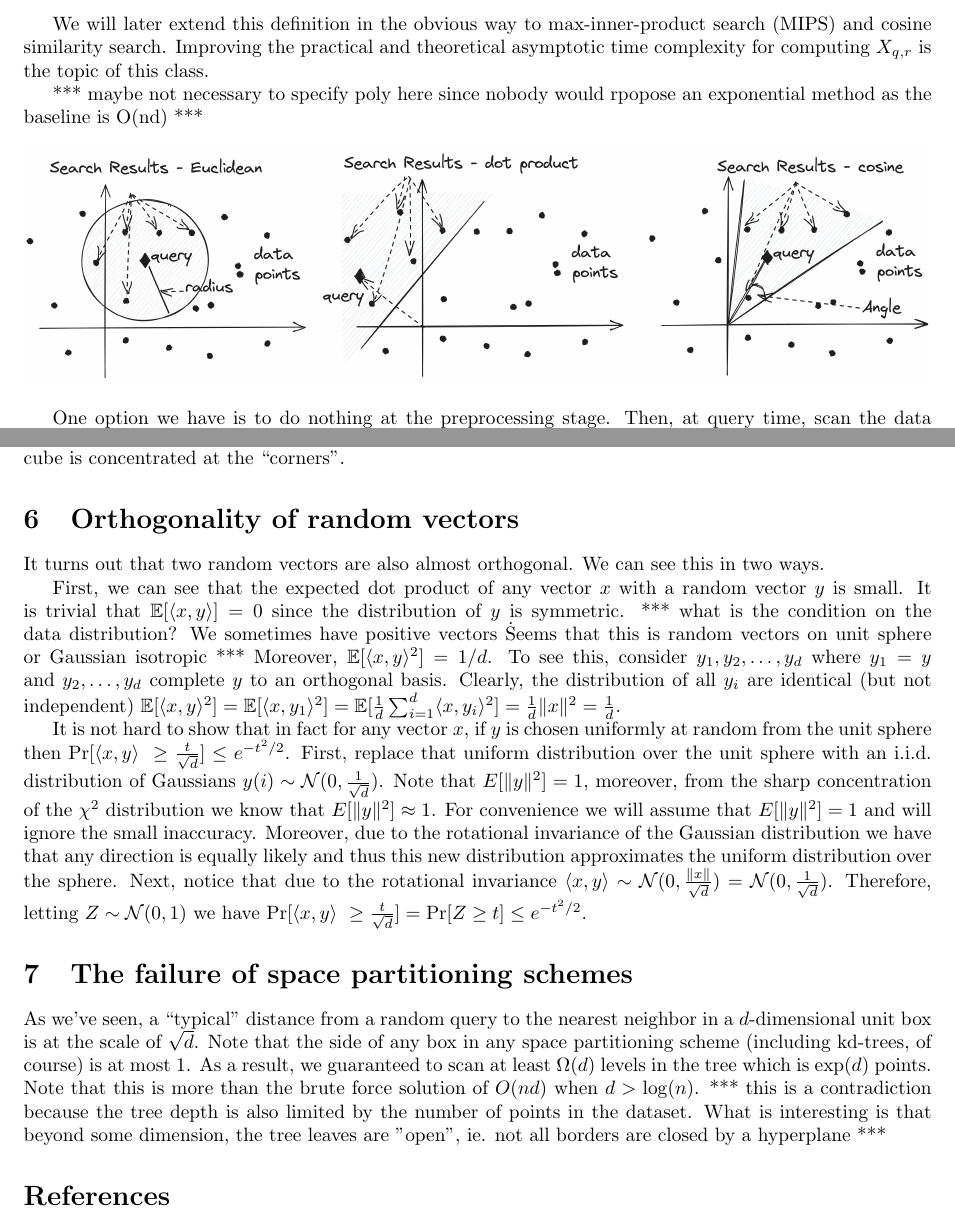
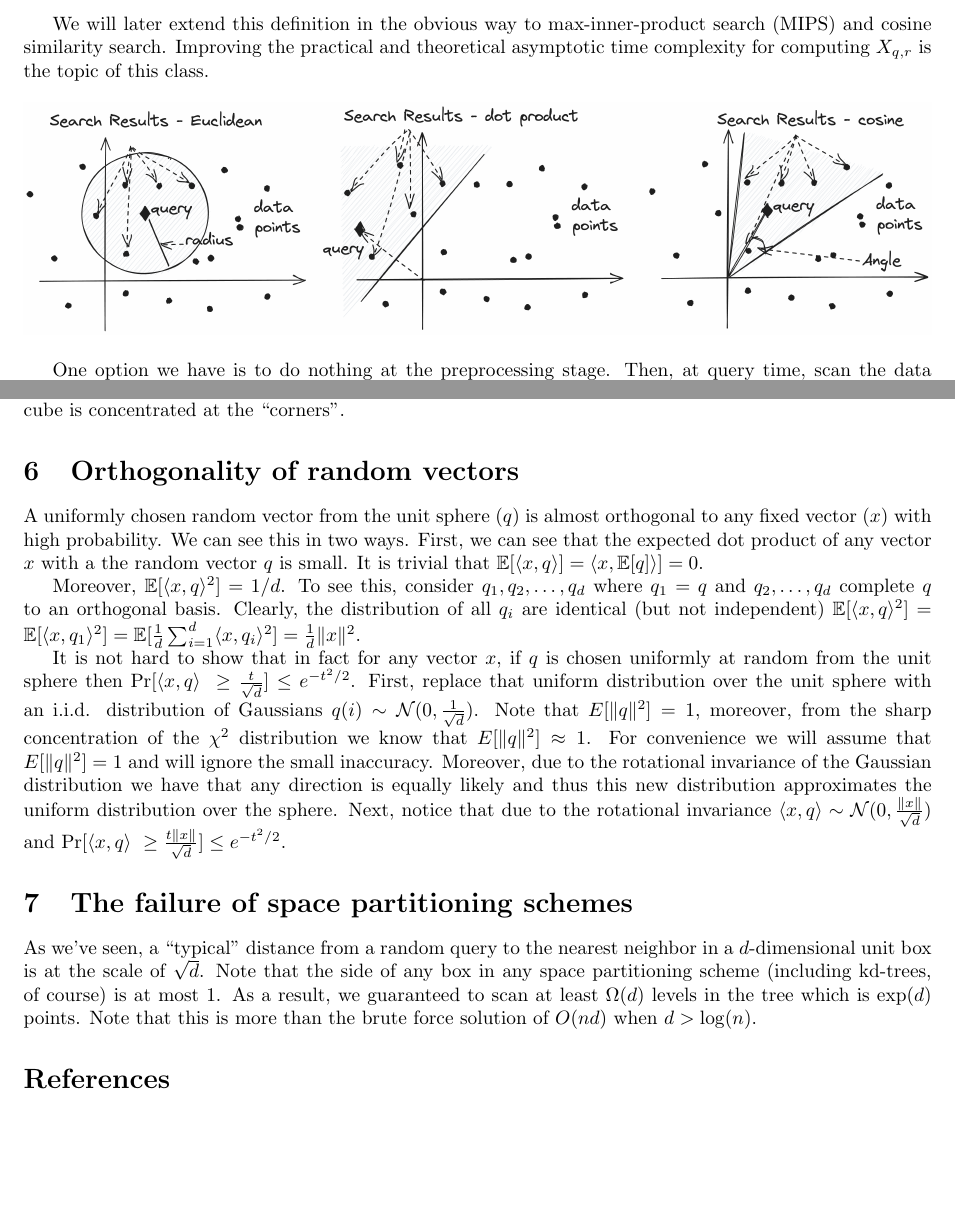
Before and after one commit to edoliberty/vector-search-class-notes, a LaTeX document (class_notes/Class_04_low_dimensional_vector_search.tex): two parts of pages 1 and 7 of 8, joined at a grey line, cut so that both start at the same text, the shorter picture padded with empty space. Compiled offline with pdfLaTeX.

Commit message:
fix *** comments

```diff
--- a/class_notes/Class_04_low_dimensional_vector_search.tex
+++ b/class_notes/Class_04_low_dimensional_vector_search.tex
@@ -17,8 +15,6 @@ return $X_{q,r} = \{i \;\; | \;\; ||q - x_i || \le r \}$.
 \end{definition}
 We will later extend this definition in the obvious way to max-inner-product search (MIPS) and cosine similarity search.
 Improving the practical and theoretical asymptotic time complexity for computing $X_{q,r}$ is the topic of this class.
-
-*** maybe not necessary to specify poly here since nobody would rpopose an exponential method as the baseline is O(nd) ***
 
 \begin{center}
 \includegraphics[width=1.0\textwidth]{images/vectorsearch.png}
@@ -327,37 +305,30 @@ A counter intuitive way of viewing this is that almost the entire volume of the
 
 \section{Orthogonality of random vectors}
 
-It turns out that two random vectors are also almost orthogonal.
-We can see this in two ways.
+A uniformly chosen random vector from the unit sphere ($q$) is almost orthogonal to any fixed vector ($x$) with high probability.
+We can see this in two ways. First, we can see that the expected dot product of any vector $x$ with a the random vector $q$ is small.
+It is trivial that $\E[\langle x,q \rangle] = \langle x,\E[q] \rangle] = 0$.
 
-First, we can see that the expected dot product of any vector $x$ with a random vector $y$ is small.
-It is trivial that $\E[\langle x,y \rangle] = 0$ since the distribution of $y$ is symmetric.
-*** what is the condition on the data distribution? We sometimes have positive vectors \. Seems that this is random vectors on unit sphere or Gaussian isotropic ***
-Moreover, $\E[\langle x,y \rangle^2] = 1/d$.
-To see this, consider $y_1,y_2,\ldots,y_d$ where $y_1 = y$ and $y_2,\ldots,y_d$ complete $y$ to an orthogonal basis.
-Clearly, the distribution of all $y_i$ are identical (but not independent)
-$\E[\langle x,y \rangle^2] = \E[\langle x,y_1\rangle^2] = \E[\frac{1}{d}\sum_{i=1}^{d}\langle x,y_i\rangle^2] = \frac{1}{d}\|x\|^2 = \frac{1}{d}$.
+Moreover, $\E[\langle x,q \rangle^2] = 1/d$.
+To see this, consider $q_1,q_2,\ldots,q_d$ where $q_1 = q$ and $q_2,\ldots,q_d$ complete $q$ to an orthogonal basis.
+Clearly, the distribution of all $q_i$ are identical (but not independent)
+$\E[\langle x, q \rangle^2] = \E[\langle x,q_1\rangle^2] = \E[\frac{1}{d}\sum_{i=1}^{d}\langle x,q_i\rangle^2] = \frac{1}{d}\|x\|^2$.
 
-It is not hard to show that in fact for any vector $x$, if $y$ is chosen uniformly at random from the unit sphere
-then $\Pr[ \langle x,y \rangle  \ge \frac{t}{\sqrt{d}}] \le e^{-t^2/2}$.
-First, replace that uniform distribution over the unit sphere with an i.i.d. distribution of Gaussians $y(i)\sim \N(0,\frac{1}{\sqrt{d}})$.
-Note that $E[\|y\|^2] = 1$, moreover, from the sharp concentration of the $\chi^2$ distribution we know that $E[\|y\|^2] \approx 1$.
-For convenience we will assume that $E[\|y\|^2] = 1$ and will ignore the small inaccuracy.
+It is not hard to show that in fact for any vector $x$, if $q$ is chosen uniformly at random from the unit sphere
+then $\Pr[ \langle x, q \rangle  \ge \frac{t}{\sqrt{d}}] \le e^{-t^2/2}$.
+First, replace that uniform distribution over the unit sphere with an i.i.d. distribution of Gaussians $q(i)\sim \N(0,\frac{1}{\sqrt{d}})$.
+Note that $E[\|q\|^2] = 1$, moreover, from the sharp concentration of the $\chi^2$ distribution we know that $E[\|q\|^2] \approx 1$.
+For convenience we will assume that $E[\|q\|^2] = 1$ and will ignore the small inaccuracy.
 Moreover, due to the rotational invariance of the Gaussian distribution we have that any direction is equally likely and thus this
 new distribution approximates the uniform distribution over the sphere.
-Next, notice that due to the rotational invariance $\langle x,y \rangle \sim \N(0,\frac{\|x\|}{\sqrt{d}}) = \N(0,\frac{1}{\sqrt{d}})$.
-Therefore, letting $Z \sim \N(0,1)$ we have $\Pr[ \langle x,y \rangle  \ge \frac{t}{\sqrt{d}}] = \Pr[Z \ge t] \le e^{-t^2/2}$.
-
+Next, notice that due to the rotational invariance $\langle x,q \rangle \sim \N(0,\frac{\|x\|}{\sqrt{d}})$
+and $\Pr[ \langle x, q \rangle  \ge \frac{t\|x\|}{\sqrt{d}}] \le e^{-t^2/2}$.
 
 \section{The failure of space partitioning schemes}
 As we've seen, a ``typical'' distance from a random query to the nearest neighbor in a $d$-dimensional unit box is at the scale of $\sqrt{d}$.
 Note that the side of any box in any space partitioning scheme (including kd-trees, of course) is at most $1$.
 As a result, we guaranteed to scan at least $\Omega(d)$ levels in the tree which is $\exp(d)$ points.
 Note that this is more than the brute force solution of $O(nd)$ when $d > \log(n)$.
-*** this is a contradiction because the tree depth is also limited by the number of points in the dataset. What is interesting is that beyond some dimension, the tree leaves are "open", ie. not all borders are closed by a hyperplane ***
-
-
-
 
 \bibliographystyle{plain}
 \bibliography{vs}
```
Also changed, not shown: class_notes/Class_01_introduction.pdf, class_notes/Class_02_text_embeddings.pdf, class_notes/Class_03_image_embeddings.pdf, class_notes/Class_04_low_dimensional_vector_search.pdf, class_notes/Class_05_dimensionality_reduction.pdf, class_notes/Class_06_aproximate_nearest_neighbor_search.pdf, class_notes/Class_08_quantization.pdf, class_notes/Class_09_graph_indexes.pdf, class_notes/Class_04_low_dimensional_vector_search.tex (24 more changed lines), 2 other files.
